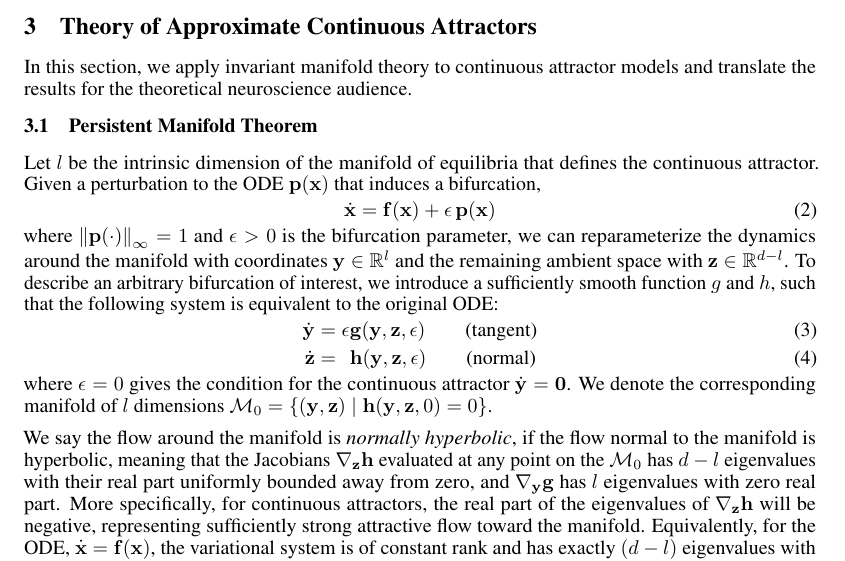
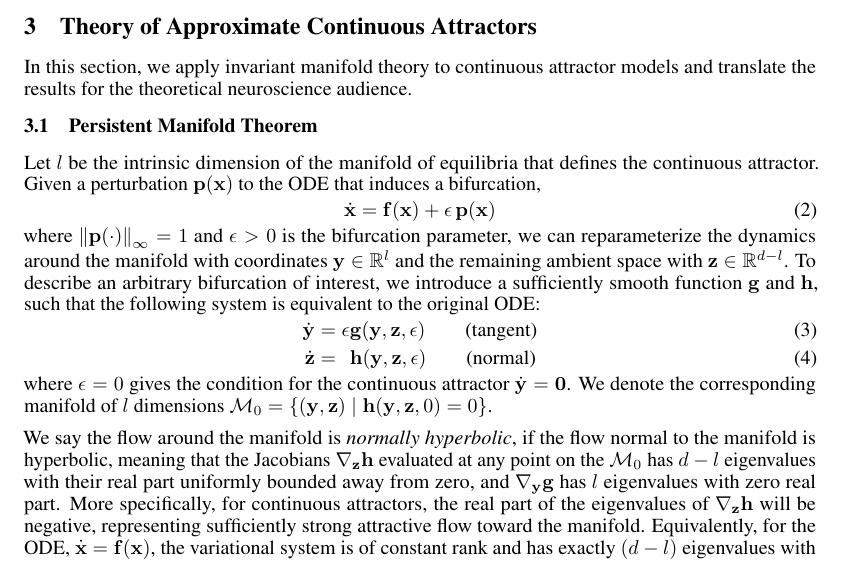
Before and after one commit to Asagodi/topological_diversity, a LaTeX paper (Stability/NeurIPS2024/neurips_2024.tex): part of page 4 of 37, cut so that both start at the same text. Compiled offline with pdfLaTeX.

Commit message:
minor: g -> \vg

```diff
--- a/Stability/NeurIPS2024/neurips_2024.tex
+++ b/Stability/NeurIPS2024/neurips_2024.tex
@@ -388,13 +388,13 @@ In this section, we apply invariant manifold theory to continuous attractor mode
 \subsection{Persistent Manifold Theorem}\label{sec:imt}
 %We start by formulating an ODE implementing a continuous attractor in continuous time: \(\dot{\vx} = \vf(\vx)\).
 Let \(l\) be the intrinsic dimension of the manifold of equilibria that defines the continuous attractor.
-Given a perturbation to the ODE \(\vp(\vx)\) that induces a bifurcation,
+Given a perturbation \(\vp(\vx)\) to the ODE that induces a bifurcation,
 \begin{align}\label{eq:perturbation:nonparam}
 	\dot{\vx} &= \vf(\vx) + \epsilon\,\vp(\vx)
 \end{align}
 where \(\uniformNorm{\vp(\cdot)} = 1\) and \(\epsilon > 0\) is the bifurcation parameter,
 we can reparameterize the dynamics around the manifold with coordinates \(\vy \in \reals^l\) and the remaining ambient space with \(\vz \in \reals^{d-l}\).
-To describe an arbitrary bifurcation of interest, we introduce a sufficiently smooth function \(g\) and \(h\), such that the following system is equivalent to the original ODE:
+To describe an arbitrary bifurcation of interest, we introduce a sufficiently smooth function \(\vg\) and \(\vh\), such that the following system is equivalent to the original ODE:
 \begin{align}
     \dot{\vy} &=           \epsilon  \vg(\vy, \vz, \epsilon) \qquad \text{(tangent)}\label{eq:fenichel:flowtangent}\\
     \dot{\vz} &= \hphantom{\epsilon} \vh(\vy, \vz, \epsilon) \qquad \text{(normal)}\label{eq:fenichel:flownormal}
```
